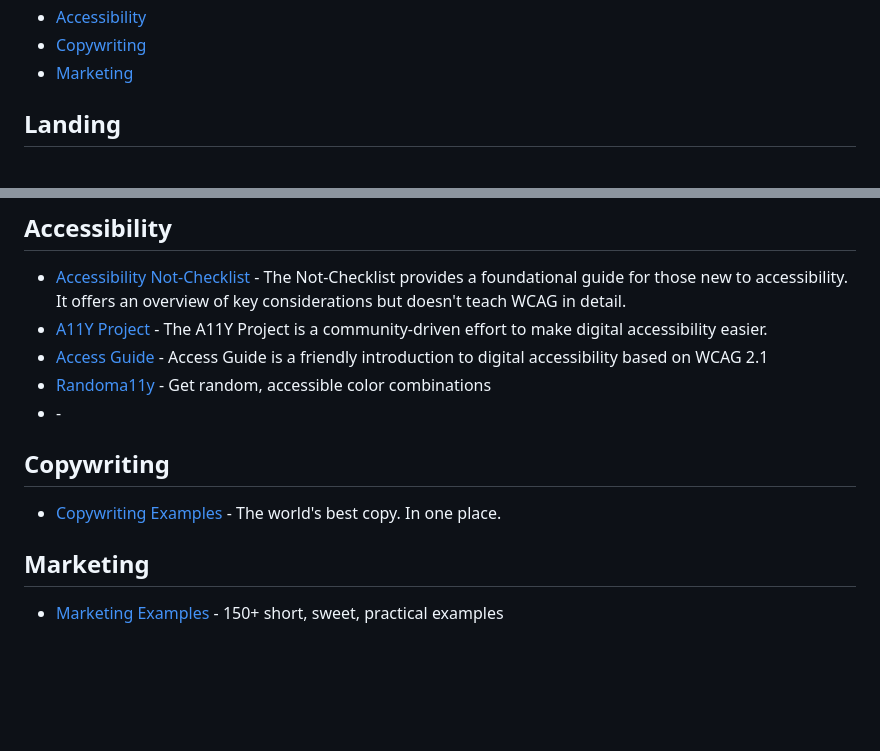
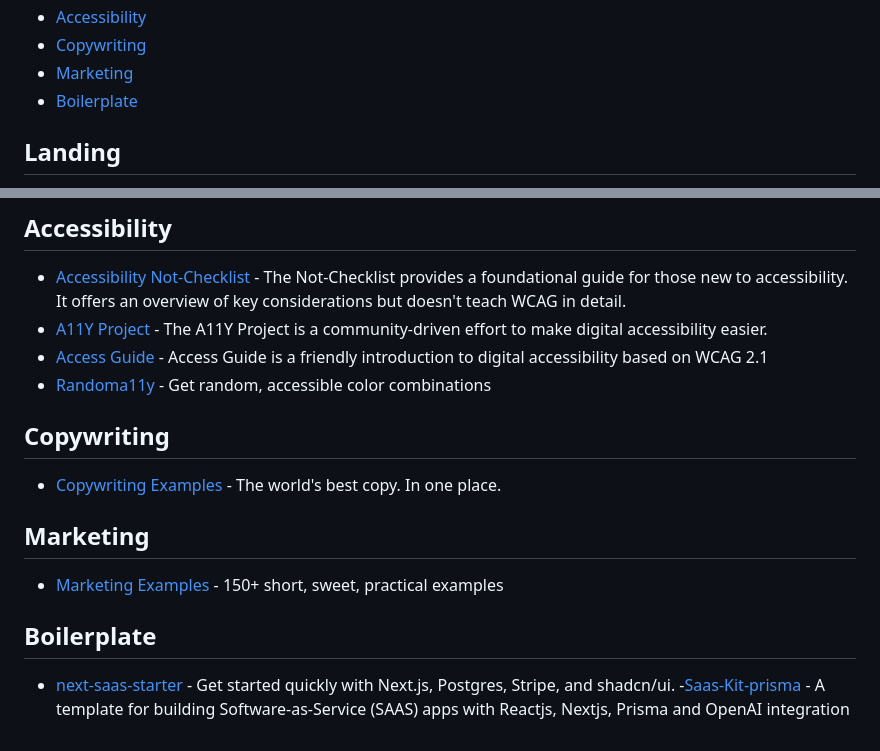
Before and after one commit to shsfwork/awesome-inspiration, a Markdown page: readme.md, 2 parts joined by grey strips. Drawn GitHub-style; blank space fills up the shorter version.

Commit message:
doc: add boilerplate

```diff
--- a/readme.md
+++ b/readme.md
@@ -52,6 +52,7 @@ See [`contributing.md`](https://github.com/shsfwork/awesome-inspiration/blob/mai
 - [Accessibility](#accessibility)
 - [Copywriting](#copywriting)
 - [Marketing](#marketing)
+- [Boilerplate](#boilerplate)
 
 ## Landing
 
@@ -267,7 +268,6 @@ See [`contributing.md`](https://github.com/shsfwork/awesome-inspiration/blob/mai
 - [A11Y Project](https://www.a11yproject.com/) - The A11Y Project is a community-driven effort to make digital accessibility easier.
 - [Access Guide](https://www.accessguide.io/) - Access Guide is a friendly introduction to digital accessibility based on WCAG 2.1
 - [Randoma11y](https://randoma11y.com/) - Get random, accessible color combinations
-- []() -
 
 ## Copywriting
 
@@ -276,3 +276,7 @@ See [`contributing.md`](https://github.com/shsfwork/awesome-inspiration/blob/mai
 ## Marketing
 
 - [Marketing Examples](https://marketingexamples.com/) - 150+ short, sweet, practical examples
+
+## Boilerplate
+
+- [next-saas-starter](https://github.com/leerob/next-saas-starter) - Get started quickly with Next.js, Postgres, Stripe, and shadcn/ui. -[Saas-Kit-prisma](https://github.com/Saas-Starter-Kit/Saas-Kit-prisma) - A template for building Software-as-Service (SAAS) apps with Reactjs, Nextjs, Prisma and OpenAI integration
```
